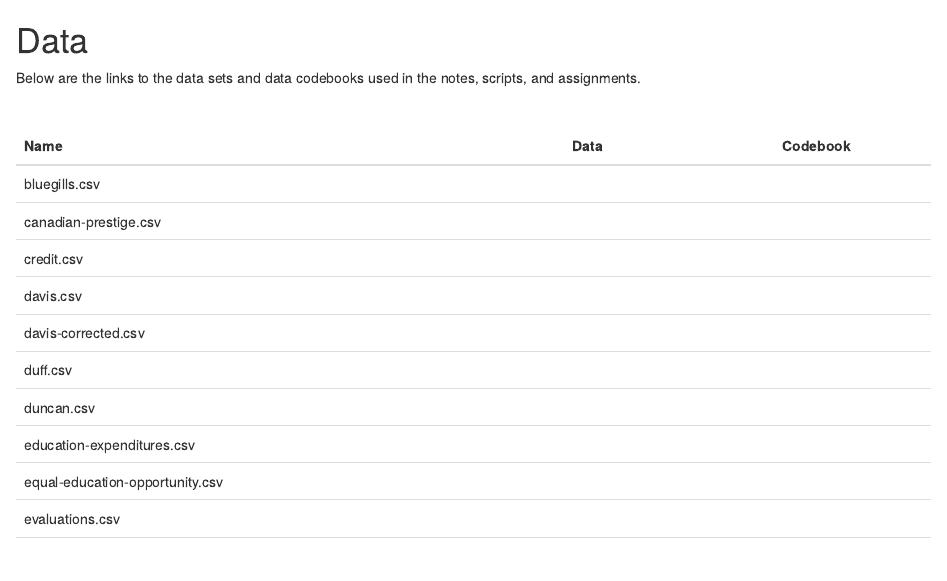
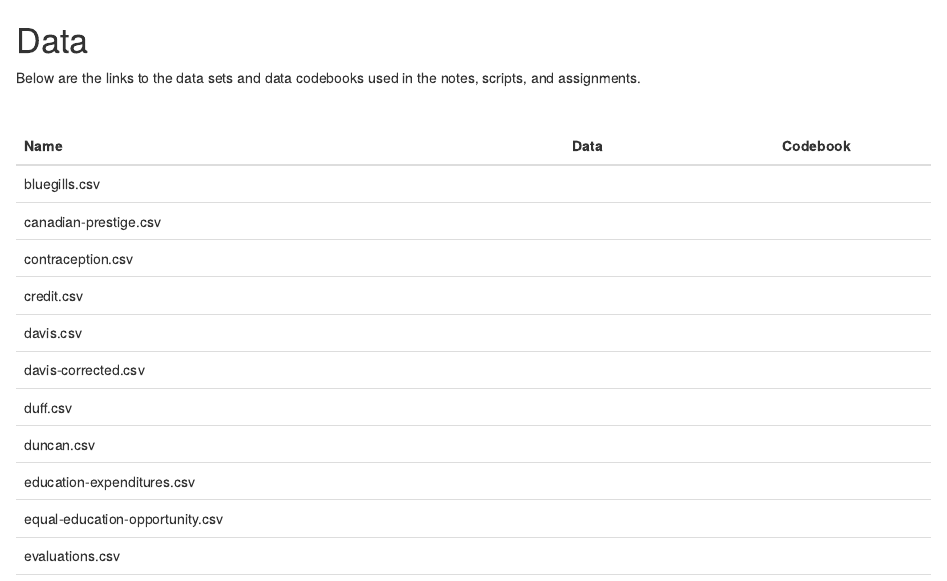
Before and after one commit to zief0002/urban-memory, an R Markdown document (docs/data.Rmd): the page in a window 1100 px wide, from its top. Rendered offline with R 4.5, knitr and Pandoc, with nearby package versions.

Commit message:
Updated site

```diff
--- a/docs/data.Rmd
+++ b/docs/data.Rmd
@@ -56,6 +56,20 @@ Below are the links to the data sets and data codebooks used in the notes, scrip
   <!-- <a href="codebooks/evaluations.html" target="_blank"> -->
   <!--   <span class="fas fa-book-open" style="color: #ff2600; font-size: 20px;"></span> -->
   <!-- </a> -->
+</td>
+</tr>
+
+<tr>
+<td>contraception.csv</td>
+<td align="center" style="vertical-align:middle;">
+  <a href="https://github.com/zief0002/epsy-8264/raw/master/data/contraception.csv">
+    <span class="fas fa-file-csv" style="color: #ff2600; font-size: 20px;"></span>
+  </a>
+</td>
+<td align="center" style="vertical-align:middle;">
+  <a href="codebooks/contraception.html" target="_blank">
+    <span class="fas fa-book-open" style="color: #ff2600; font-size: 20px;"></span>
+  </a>
 </td>
 </tr>
 
```
Also changed, not shown: docs/codebooks/contraception.Rmd (+0 -1 lines), 5 other files.
